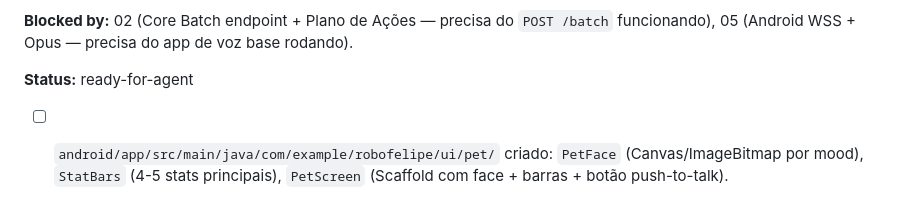
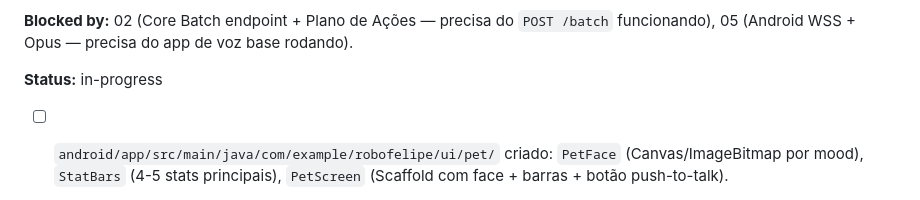
Before and after one commit to eliascoelho911/robo-felipe, a Markdown page: docs/tickets/06-android-pet-ui-batch-plano-executor.md, the part around the change. GitHub-like rendering.

```diff
--- a/docs/tickets/06-android-pet-ui-batch-plano-executor.md
+++ b/docs/tickets/06-android-pet-ui-batch-plano-executor.md
@@ -34,7 +34,7 @@ do celular → `shake` trigger).
 `POST /batch` funcionando), 05 (Android WSS + Opus — precisa do app de
 voz base rodando).
 
-**Status:** ready-for-agent
+**Status:** in-progress
 
 - [ ] `android/app/src/main/java/com/example/robofelipe/ui/pet/` criado: `PetFace` (Canvas/ImageBitmap por mood), `StatBars` (4-5 stats principais), `PetScreen` (Scaffold com face + barras + botão push-to-talk).
 - [ ] 13 moods do ADR-023 mapeados a expressões visuais (sprites ou Canvas drawing).
```
Also changed, not shown: docs/specs/06-android-pet-ui-batch-plano-executor.md (+1 -1 lines).
